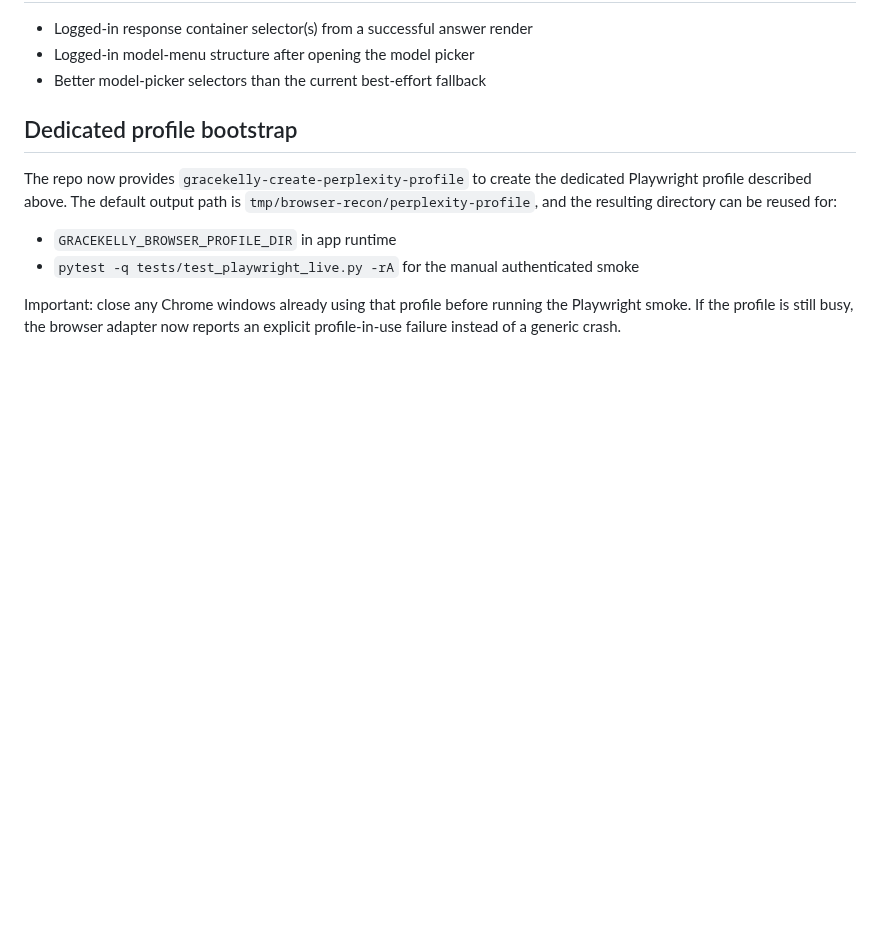
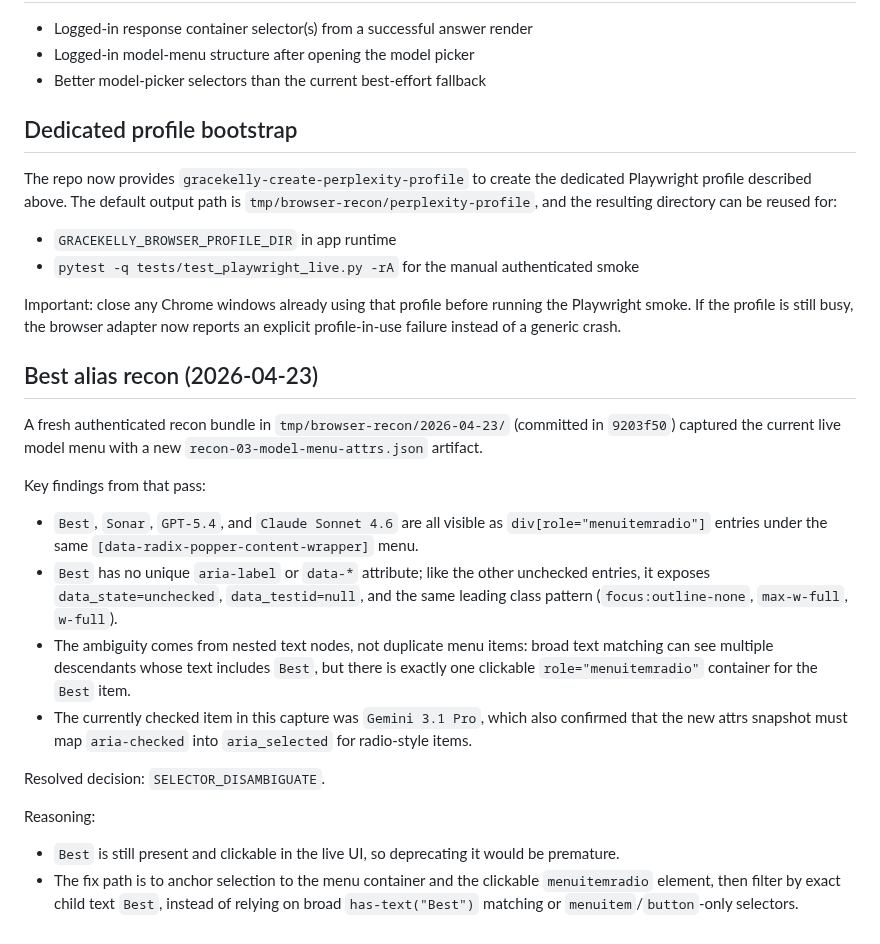
Before and after one commit to brownjuly2003-code/GraceKelly, a Markdown page: docs/perplexity-dom-recon.md, the part around the change. Rendered like a GitHub page; blank space fills up the shorter version.

Commit message:
batch-87: docs — record best-alias recon findings + annotate remaining item
Commits the orphan docs/perplexity-dom-recon.md diff produced by the
batch-87 RECON task (bundle committed in 9203f50) and adds the Delivered
entries for TOOL-extend-recon-with-attrs, RECON-best-alias-live, and
BROWSER-scoped-menu-search to the phased-roadmap. The Best-alias
Remaining item is annotated with decision=SELECTOR_DISAMBIGUATE and
points to the scoped-menu-search fix (f430d39), with live-smoke
validation still pending.

Co-Authored-By: Claude Opus 4.7 (1M context) <noreply@anthropic.com>

```diff
--- a/docs/perplexity-dom-recon.md
+++ b/docs/perplexity-dom-recon.md
@@ -143,3 +143,21 @@ The repo now provides `gracekelly-create-perplexity-profile` to create the dedic
 - `pytest -q tests/test_playwright_live.py -rA` for the manual authenticated smoke
 
 Important: close any Chrome windows already using that profile before running the Playwright smoke. If the profile is still busy, the browser adapter now reports an explicit profile-in-use failure instead of a generic crash.
+
+## Best alias recon (2026-04-23)
+
+A fresh authenticated recon bundle in `tmp/browser-recon/2026-04-23/` (committed in `9203f50`) captured the current live model menu with a new `recon-03-model-menu-attrs.json` artifact.
+
+Key findings from that pass:
+
+- `Best`, `Sonar`, `GPT-5.4`, and `Claude Sonnet 4.6` are all visible as `div[role="menuitemradio"]` entries under the same `[data-radix-popper-content-wrapper]` menu.
+- `Best` has no unique `aria-label` or `data-*` attribute; like the other unchecked entries, it exposes `data_state=unchecked`, `data_testid=null`, and the same leading class pattern (`focus:outline-none`, `max-w-full`, `w-full`).
+- The ambiguity comes from nested text nodes, not duplicate menu items: broad text matching can see multiple descendants whose text includes `Best`, but there is exactly one clickable `role="menuitemradio"` container for the `Best` item.
+- The currently checked item in this capture was `Gemini 3.1 Pro`, which also confirmed that the new attrs snapshot must map `aria-checked` into `aria_selected` for radio-style items.
+
+Resolved decision: `SELECTOR_DISAMBIGUATE`.
+
+Reasoning:
+
+- `Best` is still present and clickable in the live UI, so deprecating it would be premature.
+- The fix path is to anchor selection to the menu container and the clickable `menuitemradio` element, then filter by exact child text `Best`, instead of relying on broad `has-text("Best")` matching or `menuitem`/`button`-only selectors.
```
Also changed, not shown: docs/phased-roadmap.md (+3 -1 lines).
